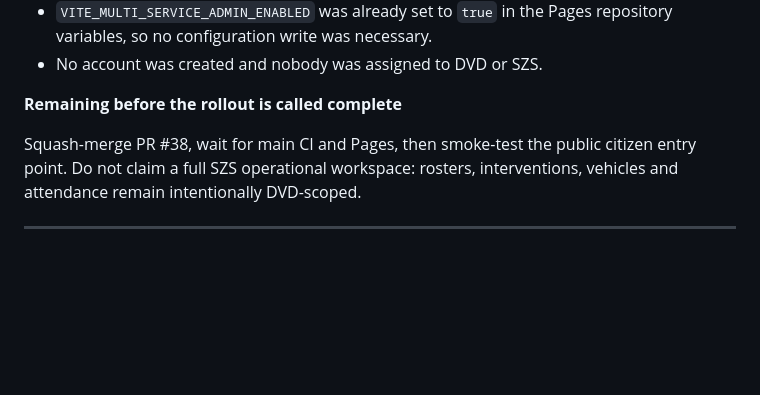
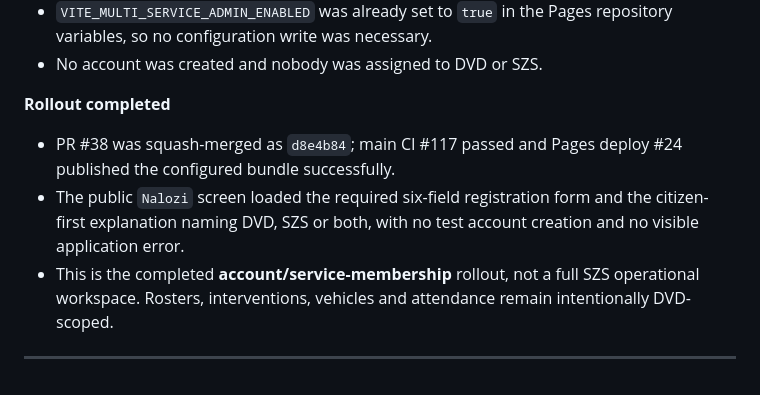
Before and after one commit to Dado211207/dvd-tivat-app, a Markdown page: docs/ai/WORK_LOG.md, the part around the change. Drawn GitHub-style; blank space fills up the shorter version.

Commit message:
Record completed SZS rollout (#39)
Record the successful main CI, Pages deployment, and public citizen-registration smoke test.

```diff
--- a/docs/ai/WORK_LOG.md
+++ b/docs/ai/WORK_LOG.md
@@ -2385,10 +2385,15 @@ the production smoke test.
   repository variables, so no configuration write was necessary.
 - No account was created and nobody was assigned to DVD or SZS.
 
-**Remaining before the rollout is called complete**
-
-Squash-merge PR #38, wait for main CI and Pages, then smoke-test the public
-citizen entry point. Do not claim a full SZS operational workspace: rosters,
-interventions, vehicles and attendance remain intentionally DVD-scoped.
-
----
+**Rollout completed**
+
+- PR #38 was squash-merged as `d8e4b84`; main CI #117 passed and Pages deploy
+  #24 published the configured bundle successfully.
+- The public `Nalozi` screen loaded the required six-field registration form
+  and the citizen-first explanation naming DVD, SZS or both, with no test
+  account creation and no visible application error.
+- This is the completed **account/service-membership** rollout, not a full SZS
+  operational workspace. Rosters, interventions, vehicles and attendance
+  remain intentionally DVD-scoped.
+
+---
```
Also changed, not shown: docs/ai/PROJECT_STATE.md (+4 -2 lines).
